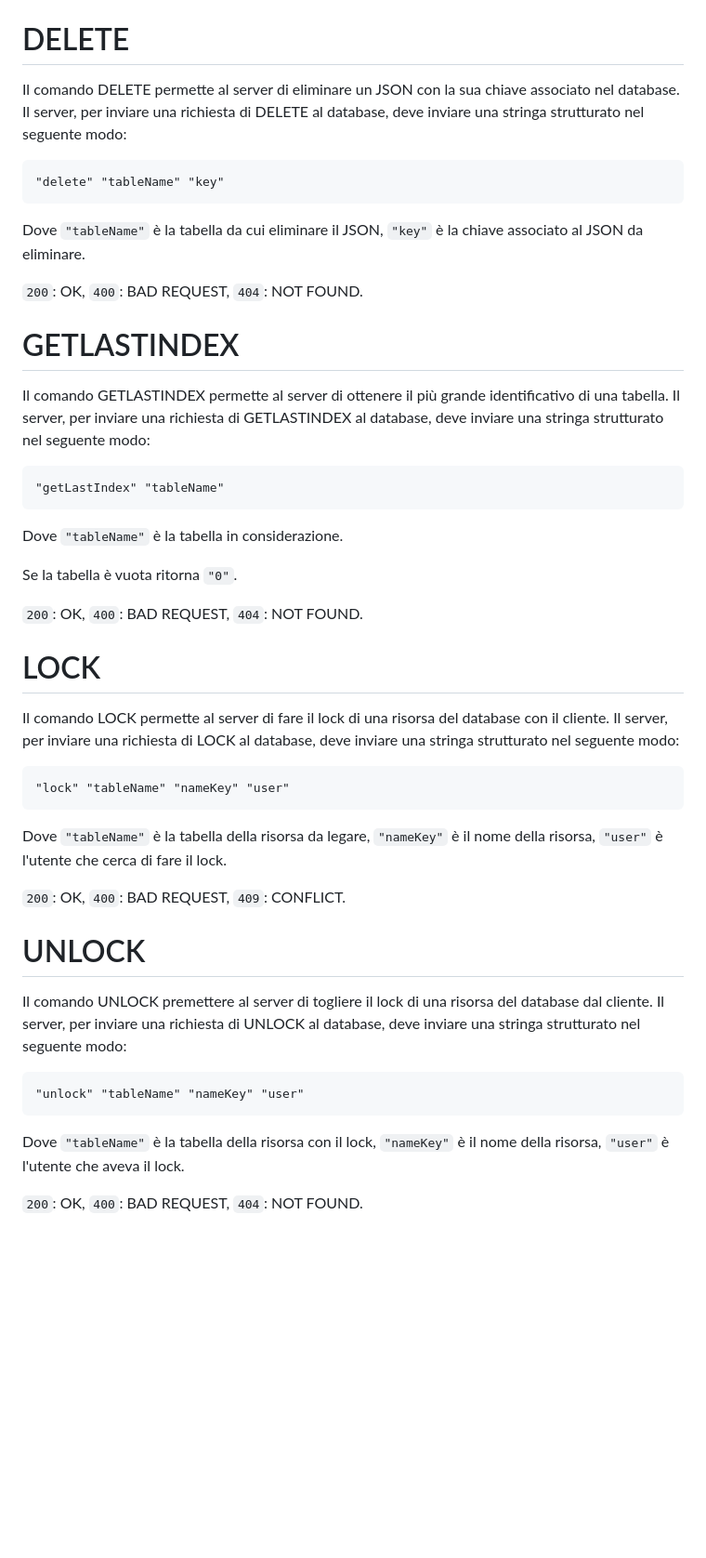
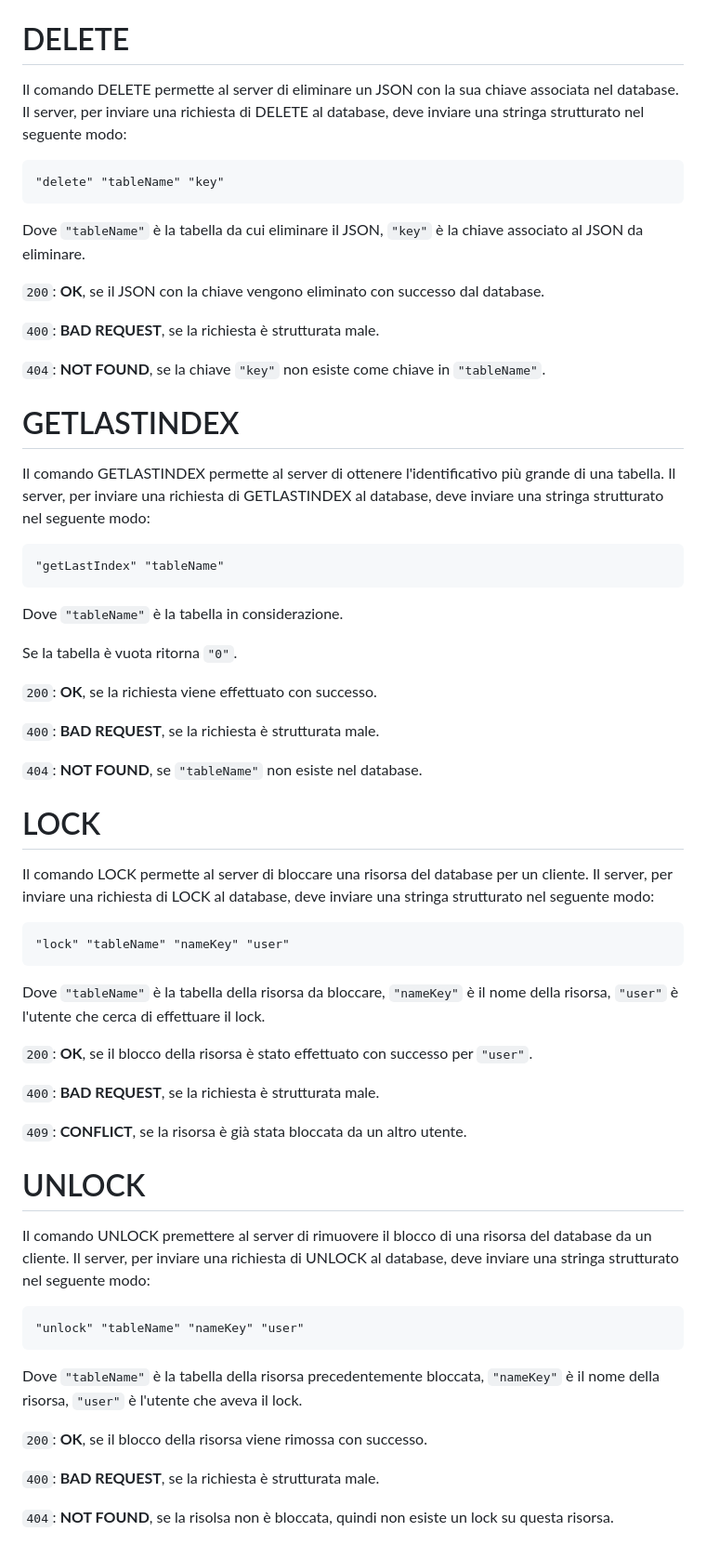
Before and after one commit to besodaniele/progettoSD2024, a Markdown page: TCP.md, the part around the change printed below. Shown: that part at 93% size. GitHub-like rendering; blank space fills up the shorter version.

````diff
--- a/TCP.md
+++ b/TCP.md
@@ -43,7 +63,7 @@ Dove `"tableName"` è la tabella in cui aggiornare il JSON, `"key"` è la chiave
 
 # DELETE
 
-Il comando DELETE permette al server di eliminare un JSON con la sua chiave associato nel database. Il server, per inviare una richiesta di DELETE al database, deve inviare una stringa strutturato nel seguente modo:
+Il comando DELETE permette al server di eliminare un JSON con la sua chiave associata nel database. Il server, per inviare una richiesta di DELETE al database, deve inviare una stringa strutturato nel seguente modo:
 
 ```
 "delete" "tableName" "key"
@@ -51,11 +71,15 @@ Il comando DELETE permette al server di eliminare un JSON con la sua chiave asso
 
 Dove `"tableName"` è la tabella da cui eliminare il JSON, `"key"` è la chiave associato al JSON da eliminare.
 
-`200`: OK, `400`: BAD REQUEST, `404`: NOT FOUND.
+`200`: **OK**, se il JSON con la chiave vengono eliminato con successo dal database.
+
+`400`: **BAD REQUEST**, se la richiesta è strutturata male.
+
+`404`: **NOT FOUND**, se la chiave `"key"` non esiste come chiave in `"tableName"`.
 
 # GETLASTINDEX
 
-Il comando GETLASTINDEX permette al server di ottenere il più grande identificativo di una tabella. Il server, per inviare una richiesta di GETLASTINDEX al database, deve inviare una stringa strutturato nel seguente modo:
+Il comando GETLASTINDEX permette al server di ottenere l'identificativo più grande di una tabella. Il server, per inviare una richiesta di GETLASTINDEX al database, deve inviare una stringa strutturato nel seguente modo:
 
 ```
 "getLastIndex" "tableName"
@@ -65,28 +89,40 @@ Dove `"tableName"` è la tabella in considerazione.
 
 Se la tabella è vuota ritorna `"0"`.
 
-`200`:  OK, `400`: BAD REQUEST, `404`: NOT FOUND.
+`200`: **OK**, se la richiesta viene effettuato con successo.
+
+`400`: **BAD REQUEST**, se la richiesta è strutturata male.
+
+`404`: **NOT FOUND**, se `"tableName"` non esiste nel database.
 
 # LOCK
 
-Il comando LOCK permette al server di fare il lock di una risorsa del database con il cliente. Il server, per inviare una richiesta di LOCK al database, deve inviare una stringa strutturato nel seguente modo:
+Il comando LOCK permette al server di bloccare una risorsa del database per un cliente. Il server, per inviare una richiesta di LOCK al database, deve inviare una stringa strutturato nel seguente modo:
 
 ```
 "lock" "tableName" "nameKey" "user"
 ```
 
-Dove `"tableName"` è la tabella della risorsa da legare, `"nameKey"` è il nome della risorsa, `"user"` è l'utente che cerca di fare il lock.
+Dove `"tableName"` è la tabella della risorsa da bloccare, `"nameKey"` è il nome della risorsa, `"user"` è l'utente che cerca di effettuare il lock.
 
-`200`: OK, `400`: BAD REQUEST, `409`: CONFLICT.
+`200`: **OK**, se il blocco della risorsa è stato effettuato con successo per `"user"`.
+
+`400`: **BAD REQUEST**, se la richiesta è strutturata male.
+
+`409`: **CONFLICT**, se la risorsa è già stata bloccata da un altro utente.
 
 # UNLOCK
 
-Il comando UNLOCK premettere al server di togliere il lock di una risorsa del database dal cliente. Il server, per inviare una richiesta di UNLOCK al database, deve inviare una stringa strutturato nel seguente modo:
+Il comando UNLOCK premettere al server di rimuovere il blocco di una risorsa del database da un cliente. Il server, per inviare una richiesta di UNLOCK al database, deve inviare una stringa strutturato nel seguente modo:
 
 ```
 "unlock" "tableName" "nameKey" "user"
 ```
 
-Dove `"tableName"` è la tabella della risorsa con il lock, `"nameKey"` è il nome della risorsa, `"user"` è l'utente che aveva il lock.
+Dove `"tableName"` è la tabella della risorsa precedentemente bloccata, `"nameKey"` è il nome della risorsa, `"user"` è l'utente che aveva il lock.
 
-`200`: OK, `400`: BAD REQUEST, `404`: NOT FOUND.
+`200`: **OK**, se il blocco della risorsa viene rimossa con successo.
+
+`400`: **BAD REQUEST**, se la richiesta è strutturata male.
+
+`404`: **NOT FOUND**, se la risolsa non è bloccata, quindi non esiste un lock su questa risorsa.
````
Also changed, not shown: other parts of TCP.md (+28 -8 lines).
